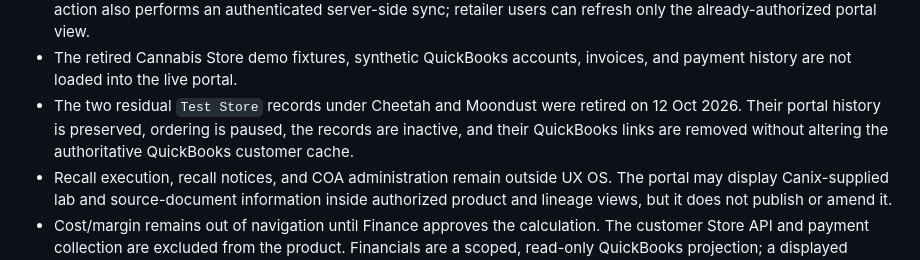
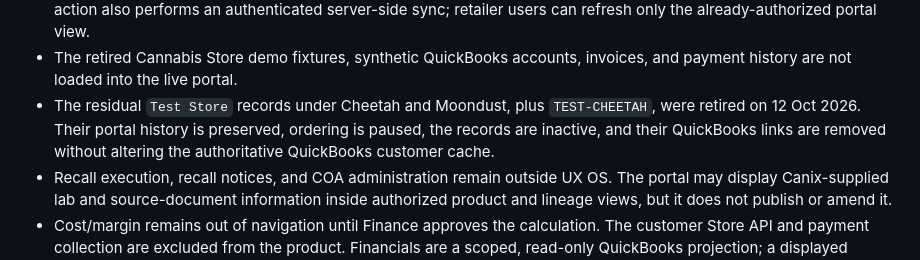
Before and after one commit to Tom-urbanXtracts/UX-Portal, a Markdown page: docs/deployment-readiness.md, the part around the change. GitHub-like rendering.

Commit message:
Document retired TEST-CHEETAH record

```diff
--- a/docs/deployment-readiness.md
+++ b/docs/deployment-readiness.md
@@ -100,7 +100,7 @@ The production Turnstile widget is restricted to `portal.urbanxtracts.com`. Sign
 - The updated `portal-intake` records an onboarding request and its one-to-ten stores before calling Monday. Configure the Monday onboarding response to return `mondayItemId` and `mondayBoardId`; missing confirmation is retained as a reconciliation item rather than silently treated as success.
 - Schedule the combined QuickBooks financial refresh at the cadence accounting approves. The internal Financials action also performs an authenticated server-side sync; retailer users can refresh only the already-authorized portal view.
 - The retired Cannabis Store demo fixtures, synthetic QuickBooks accounts, invoices, and payment history are not loaded into the live portal.
-- The two residual `Test Store` records under Cheetah and Moondust were retired on 12 Oct 2026. Their portal history is preserved, ordering is paused, the records are inactive, and their QuickBooks links are removed without altering the authoritative QuickBooks customer cache.
+- The residual `Test Store` records under Cheetah and Moondust, plus `TEST-CHEETAH`, were retired on 12 Oct 2026. Their portal history is preserved, ordering is paused, the records are inactive, and their QuickBooks links are removed without altering the authoritative QuickBooks customer cache.
 - Recall execution, recall notices, and COA administration remain outside UX OS. The portal may display Canix-supplied lab and source-document information inside authorized product and lineage views, but it does not publish or amend it.
 - Cost/margin remains out of navigation until Finance approves the calculation. The customer Store API and payment collection are excluded from the product. Financials are a scoped, read-only QuickBooks projection; a displayed balance never creates an order hold.
 
```
